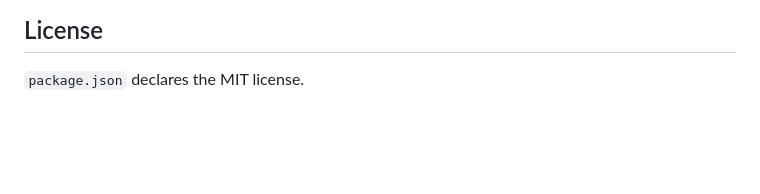
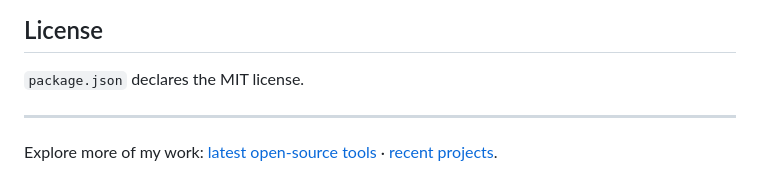
Before and after one commit to Balaji91221/ccmeter, a Markdown page: README.md, the part around the change. Drawn GitHub-style; blank space fills up the shorter version.

Commit message:
docs: connect recent project showcase [skip ci]

```diff
--- a/README.md
+++ b/README.md
@@ -224,3 +224,7 @@ The suite generates synthetic transcripts that deliberately include a replayed d
 ## License
 
 `package.json` declares the MIT license.
+
+---
+
+Explore more of my work: [latest open-source tools](https://github.com/Balaji91221#latest-open-source-tools) · [recent projects](https://github.com/Balaji91221#recent-work).
```
